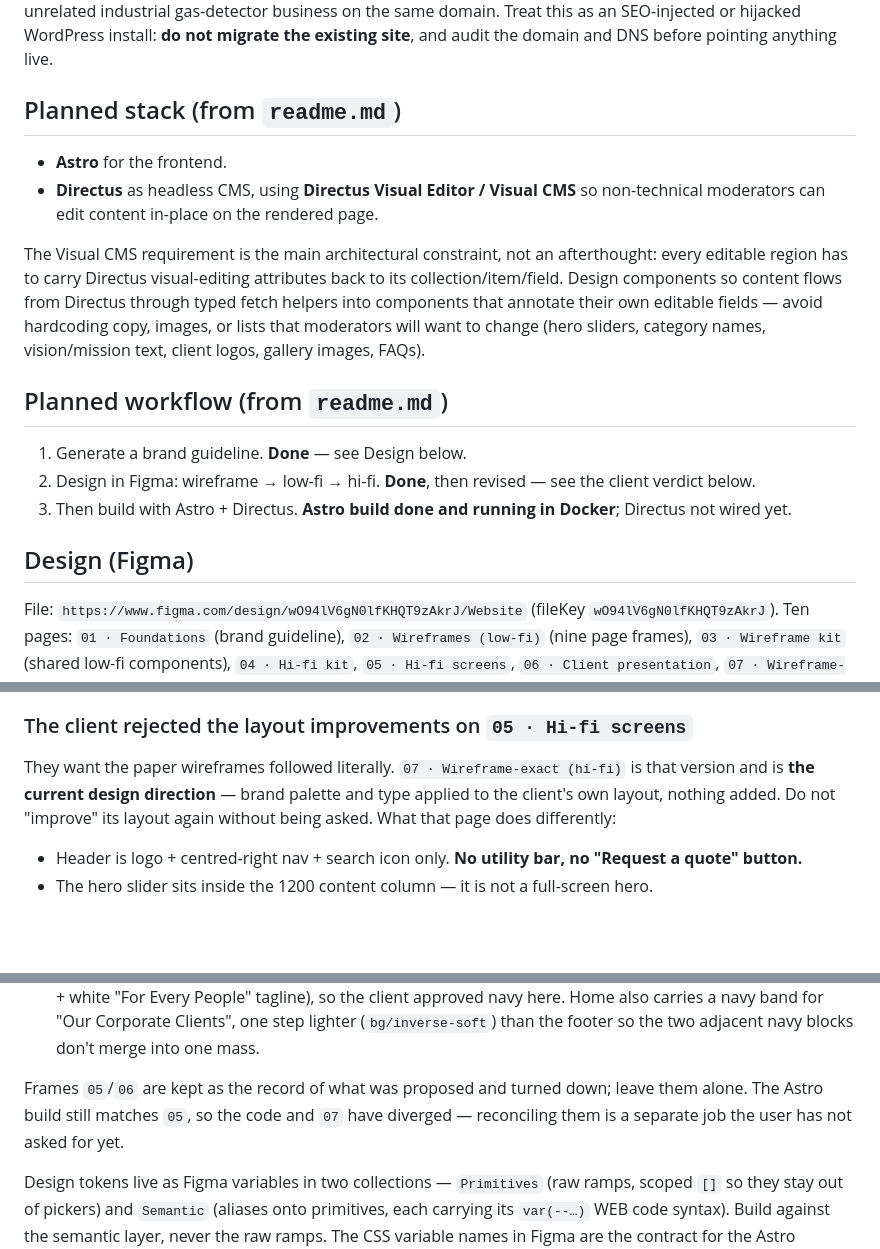
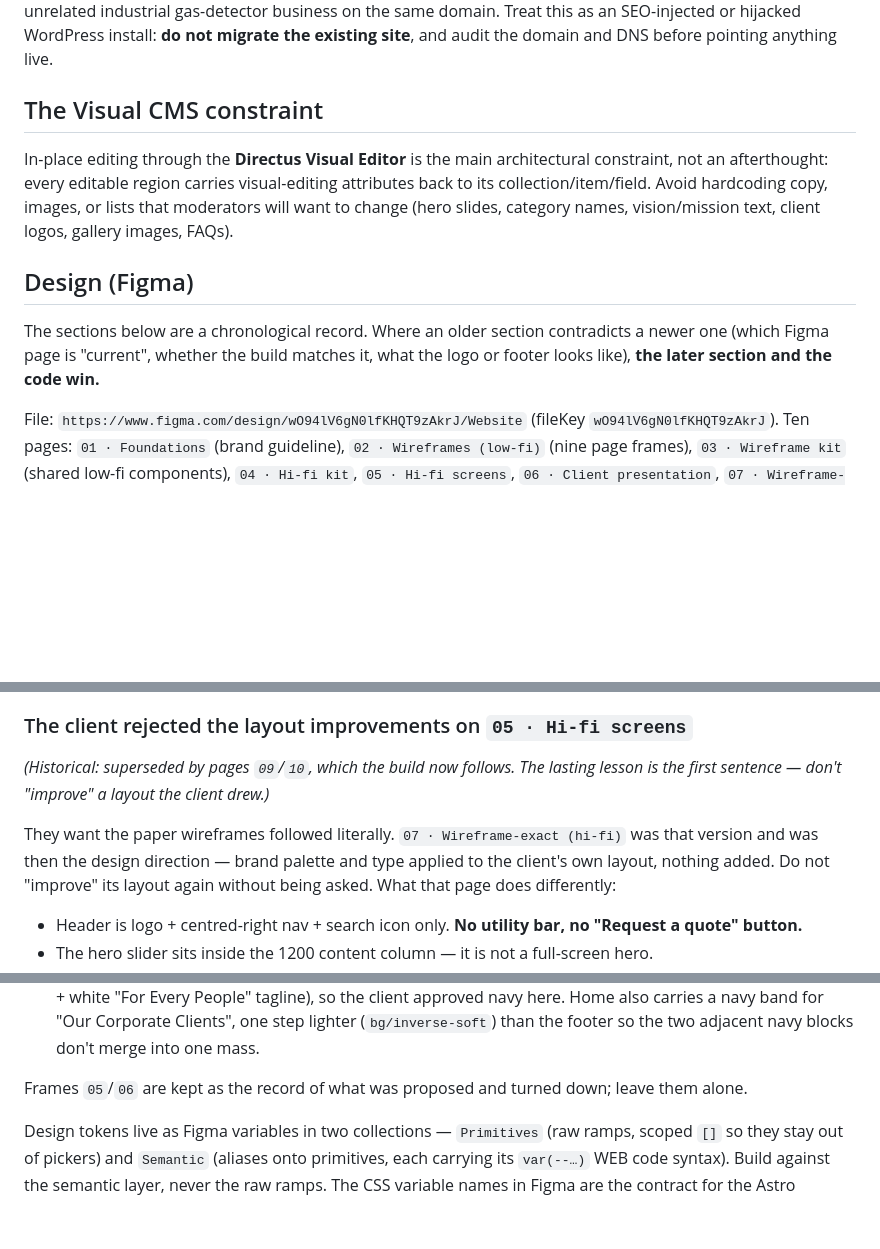
Before and after one commit to klayko-studio/gradebd.com, a Markdown page: CLAUDE.md, 3 parts joined by grey strips. Drawn GitHub-style; blank space fills up the shorter version.

```diff
--- a/CLAUDE.md
+++ b/CLAUDE.md
@@ -51,25 +101,18 @@ show an unrelated industrial gas-detector business on the same domain. Treat thi
 hijacked WordPress install: **do not migrate the existing site**, and audit the domain and DNS before
 pointing anything live.
 
-## Planned stack (from `readme.md`)
+## The Visual CMS constraint
 
-- **Astro** for the frontend.
-- **Directus** as headless CMS, using **Directus Visual Editor / Visual CMS** so non-technical
-  moderators can edit content in-place on the rendered page.
-
-The Visual CMS requirement is the main architectural constraint, not an afterthought: every editable
-region has to carry Directus visual-editing attributes back to its collection/item/field. Design
-components so content flows from Directus through typed fetch helpers into components that annotate
-their own editable fields — avoid hardcoding copy, images, or lists that moderators will want to change
-(hero sliders, category names, vision/mission text, client logos, gallery images, FAQs).
-
-## Planned workflow (from `readme.md`)
-
-1. Generate a brand guideline. **Done** — see Design below.
-2. Design in Figma: wireframe → low-fi → hi-fi. **Done**, then revised — see the client verdict below.
-3. Then build with Astro + Directus. **Astro build done and running in Docker**; Directus not wired yet.
+In-place editing through the **Directus Visual Editor** is the main architectural constraint, not an
+afterthought: every editable region carries visual-editing attributes back to its
+collection/item/field. Avoid hardcoding copy, images, or lists that moderators will want to change
+(hero slides, category names, vision/mission text, client logos, gallery images, FAQs).
 
 ## Design (Figma)
+
+The sections below are a chronological record. Where an older section contradicts a newer one (which
+Figma page is "current", whether the build matches it, what the logo or footer looks like), **the
+later section and the code win.**
 
 File: `https://www.figma.com/design/wO94lV6gN0lfKHQT9zAkrJ/Website` (fileKey `wO94lV6gN0lfKHQT9zAkrJ`).
 Ten pages: `01 · Foundations` (brand guideline), `02 · Wireframes (low-fi)` (nine page frames),
@@ -375,8 +418,11 @@ red everywhere, or stay a footer-only colour.
 
 ### The client rejected the layout improvements on `05 · Hi-fi screens`
 
-They want the paper wireframes followed literally. `07 · Wireframe-exact (hi-fi)` is that version and is
-**the current design direction** — brand palette and type applied to the client's own layout, nothing
+*(Historical: superseded by pages `09`/`10`, which the build now follows. The lasting lesson is the
+first sentence — don't "improve" a layout the client drew.)*
+
+They want the paper wireframes followed literally. `07 · Wireframe-exact (hi-fi)` was that version and
+was then the design direction — brand palette and type applied to the client's own layout, nothing
 added. Do not "improve" its layout again without being asked. What that page does differently:
 
 - Header is logo + centred-right nav + search icon only. **No utility bar, no "Request a quote" button.**
@@ -392,8 +438,6 @@ added. Do not "improve" its layout again without being asked. What that page doe
   than the footer so the two adjacent navy blocks don't merge into one mass.
 
 Frames `05`/`06` are kept as the record of what was proposed and turned down; leave them alone.
-The Astro build still matches `05`, so the code and `07` have diverged — reconciling them is a separate
-job the user has not asked for yet.
 
 Design tokens live as Figma variables in two collections — `Primitives` (raw ramps, scoped `[]` so they
 stay out of pickers) and `Semantic` (aliases onto primitives, each carrying its `var(--…)` WEB code
```
Also changed, not shown: other parts of CLAUDE.md (+57 -7 lines).
